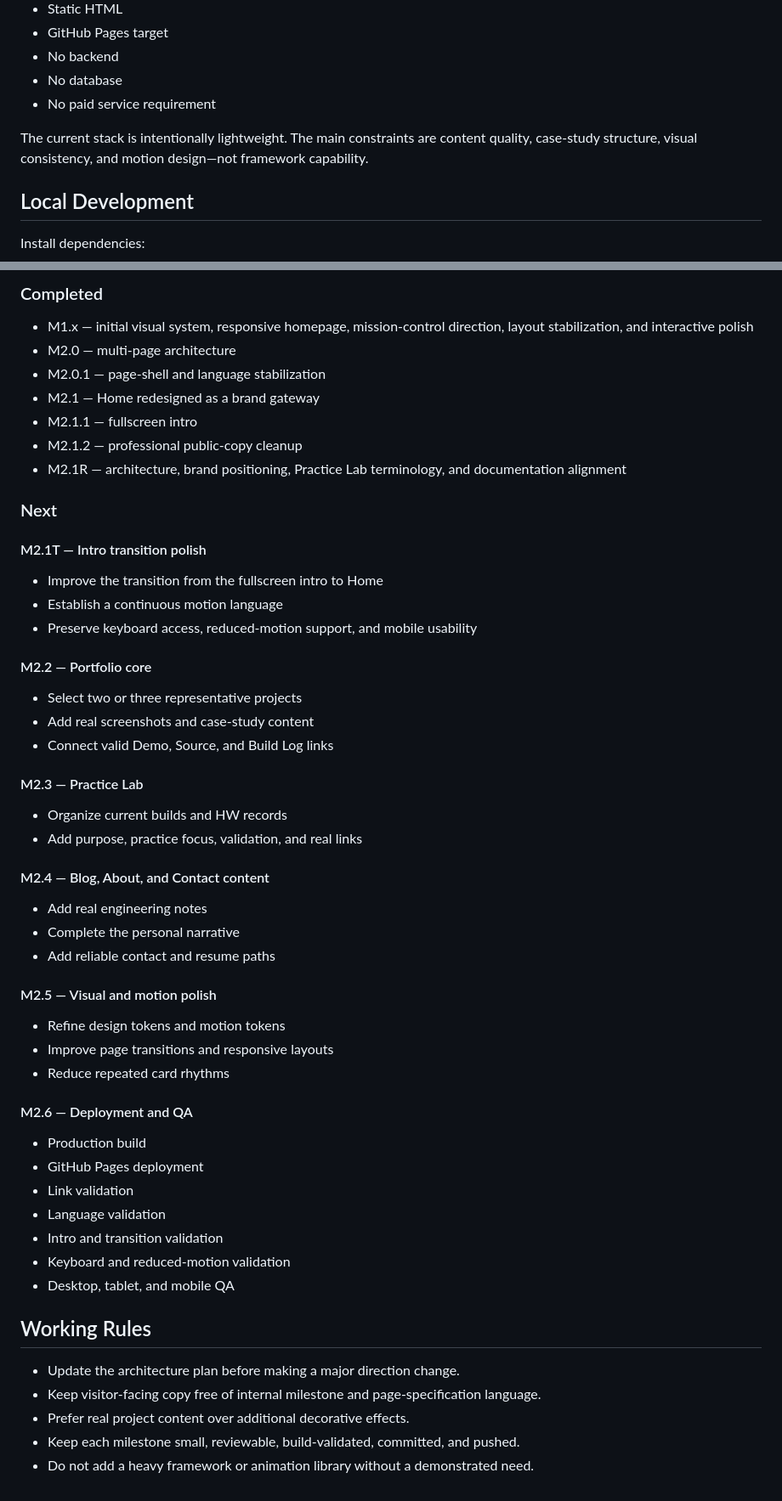
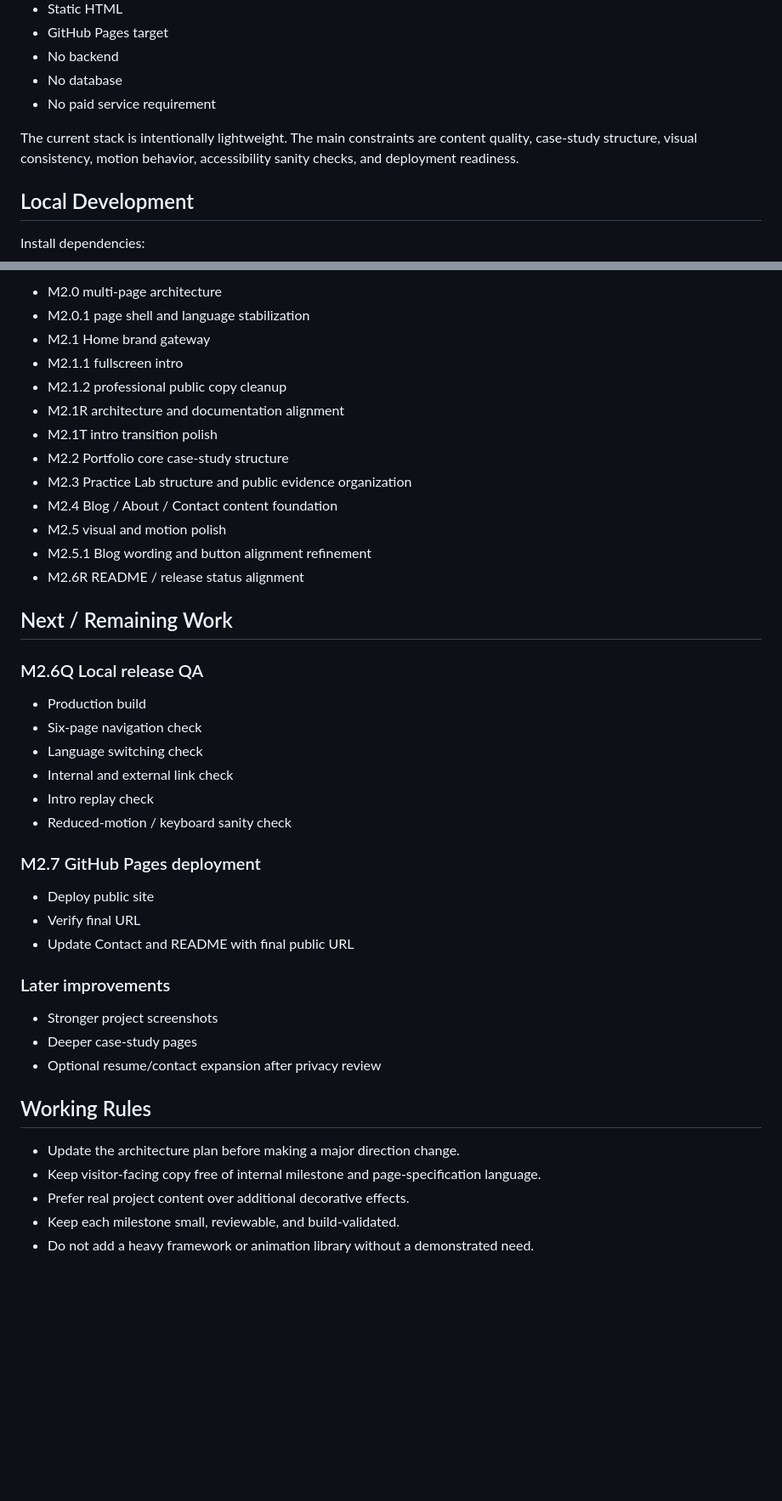
Before and after one commit to HarryWhite-TW/portfolio-site, a Markdown page: README.md, 2 parts joined by grey strips. Shown at 85% size. GitHub-like rendering; blank space fills up the shorter version.

Commit message:
docs: align README with release candidate status

```diff
--- a/README.md
+++ b/README.md
@@ -32,7 +31,7 @@ The long-term architecture and copy rules are defined in:
 - No database
 - No paid service requirement
 
-The current stack is intentionally lightweight. The main constraints are content quality, case-study structure, visual consistency, and motion design—not framework capability.
+The current stack is intentionally lightweight. The main constraints are content quality, case-study structure, visual consistency, motion behavior, accessibility sanity checks, and deployment readiness.
 
 ## Local Development
 
@@ -189,59 +185,45 @@ Current real public link:
 
-### Completed
+- M2.0 multi-page architecture
+- M2.0.1 page shell and language stabilization
+- M2.1 Home brand gateway
+- M2.1.1 fullscreen intro
+- M2.1.2 professional public copy cleanup
+- M2.1R architecture and documentation alignment
+- M2.1T intro transition polish
+- M2.2 Portfolio core case-study structure
+- M2.3 Practice Lab structure and public evidence organization
+- M2.4 Blog / About / Contact content foundation
+- M2.5 visual and motion polish
+- M2.5.1 Blog wording and button alignment refinement
+- M2.6R README / release status alignment
 
-- M1.x — initial visual system, responsive homepage, mission-control direction, layout stabilization, and interactive polish
-- M2.0 — multi-page architecture
-- M2.0.1 — page-shell and language stabilization
-- M2.1 — Home redesigned as a brand gateway
-- M2.1.1 — fullscreen intro
-- M2.1.2 — professional public-copy cleanup
-- M2.1R — architecture, brand positioning, Practice Lab terminology, and documentation alignment
+## Next / Remaining Work
 
-### Next
-
-#### M2.1T — Intro transition polish
-
-- Improve the transition from the fullscreen intro to Home
-- Establish a continuous motion language
-- Preserve keyboard access, reduced-motion support, and mobile usability
-
-#### M2.2 — Portfolio core
-
-- Select two or three representative projects
-- Add real screenshots and case-study content
-- Connect valid Demo, Source, and Build Log links
-
-#### M2.3 — Practice Lab
-
-- Organize current builds and HW records
-- Add purpose, practice focus, validation, and real links
-
-#### M2.4 — Blog, About, and Contact content
-
-- Add real engineering notes
-- Complete the personal narrative
-- Add reliable contact and resume paths
-
-#### M2.5 — Visual and motion polish
-
-- Refine design tokens and motion tokens
-- Improve page transitions and responsive layouts
-- Reduce repeated card rhythms
-
-#### M2.6 — Deployment and QA
+### M2.6Q Local release QA
 
 - Production build
-- GitHub Pages deployment
-- Link validation
-- Language validation
-- Intro and transition validation
-- Keyboard and reduced-motion validation
-- Desktop, tablet, and mobile QA
+- Six-page navigation check
+- Language switching check
+- Internal and external link check
+- Intro replay check
+- Reduced-motion / keyboard sanity check
+
+### M2.7 GitHub Pages deployment
+
+- Deploy public site
+- Verify final URL
+- Update Contact and README with final public URL
+
+### Later improvements
+
+- Stronger project screenshots
+- Deeper case-study pages
+- Optional resume/contact expansion after privacy review
 
 ## Working Rules
 
 - Update the architecture plan before making a major direction change.
 - Keep visitor-facing copy free of internal milestone and page-specification language.
 - Prefer real project content over additional decorative effects.
-- Keep each milestone small, reviewable, build-validated, committed, and pushed.
+- Keep each milestone small, reviewable, and build-validated.
 - Do not add a heavy framework or animation library without a demonstrated need.
```
Also changed, not shown: other parts of README.md (+44 -48 lines).
